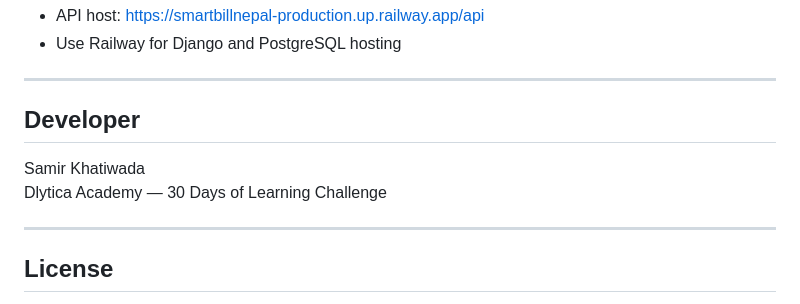
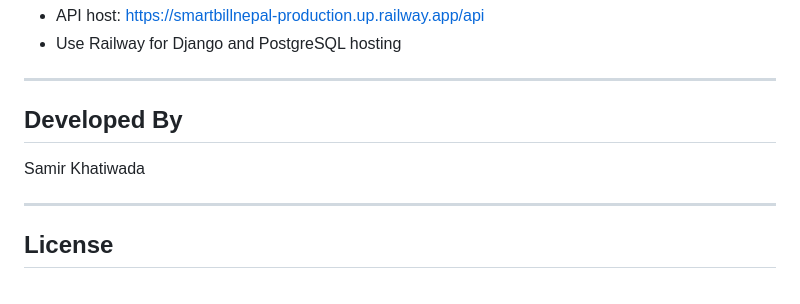
Before and after one commit to sameer9860/smartbill_nepal, a Markdown page: README.md, the part around the change. Drawn GitHub-style.

```diff
--- a/README.md
+++ b/README.md
@@ -264,10 +264,9 @@ This allows multiple businesses to use the same deployment without sharing recor
 
 ---
 
-## Developer
+## Developed By
 
 Samir Khatiwada
-Dlytica Academy — 30 Days of Learning Challenge
 
 ---
 
```
